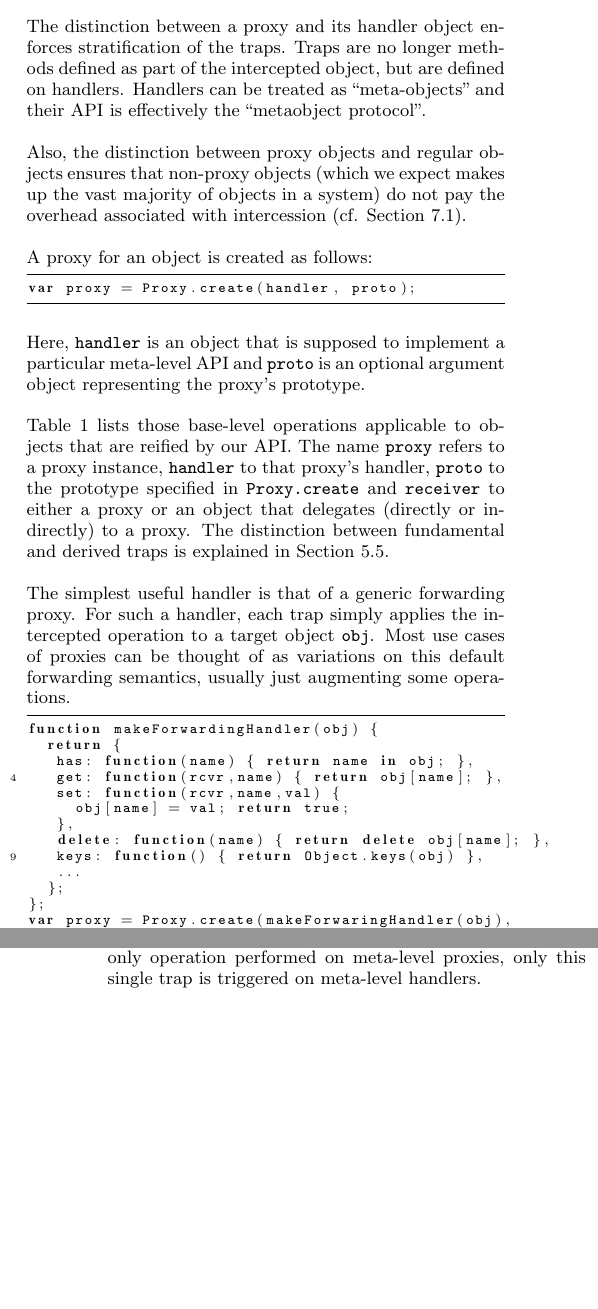
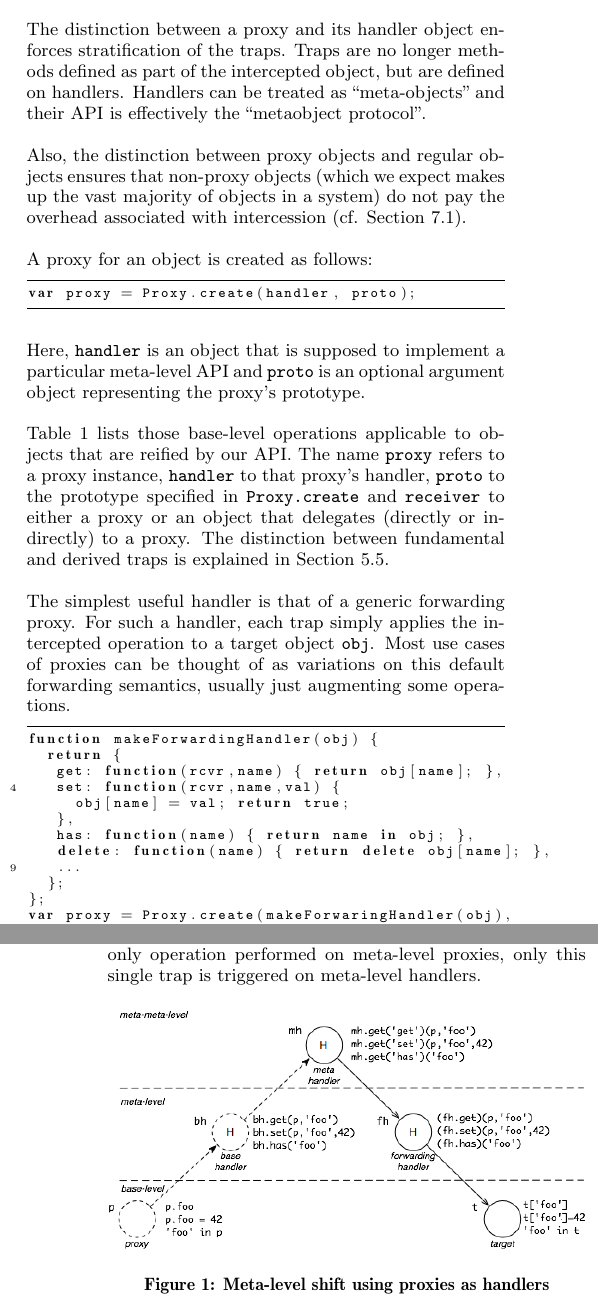
Before and after one commit to tvcutsem/es-lab, a LaTeX paper (doc/proxies/proxies.tex): two parts of the columns of pages 3 and 5 of 14, joined at a grey line, cut so that both start at the same text, the shorter picture padded with empty space. Compiled offline with pdfLaTeX.

Commit message:
added figure on meta level shifting in the text

```diff
--- a/doc/proxies/proxies.tex
+++ b/doc/proxies/proxies.tex
@@ -347,13 +347,12 @@ The simplest useful handler is that of a generic forwarding proxy. For such a ha
 \begin{lstlisting}[language=javascript]
 function makeForwardingHandler(obj) {
   return {
-   has: function(name) { return name in obj; },
    get: function(rcvr,name) { return obj[name]; },
    set: function(rcvr,name,val) {
      obj[name] = val; return true;
    },
+   has: function(name) { return name in obj; },
    delete: function(name) { return delete obj[name]; },
-   keys: function() { return Object.keys(obj) },
    ...
   };
 };
@@ -450,6 +449,13 @@ We carefully designed the intercession API such that proxies only interact with
 %                    = meta-level proxy
 % p.x                blh.get(p,'x')          mlh.get(blh,'get').apply(blh,[p,'x'])
 %                                                                    fh.get(p,'x')      target['x']
+
+\begin{figure}[htbp]
+  \centering
+    \includegraphics[width=1.0\columnwidth]{MetaLevelShifting.png}
+  \caption{Meta-level shift using proxies as handlers}
+  \label{fig:shift}
+\end{figure}
 
 Another way to explain why this funneling works is as follows. At the base-level, there is an assortment of operations that are performed on Javascript objects as computation progresses (e.g. property lookup, access, assignment, enumeration, \ldots). At the meta-level (that is: in the intercession API), all of these operations are reified uniformly as method invocations on handlers. Therefore, at the meta-level, the only operation performed on meta-level objects (base-level handlers) is property access, and meta-meta-level objects (meta-level handlers) only need to handle this single operation in their protocol.
 
```
